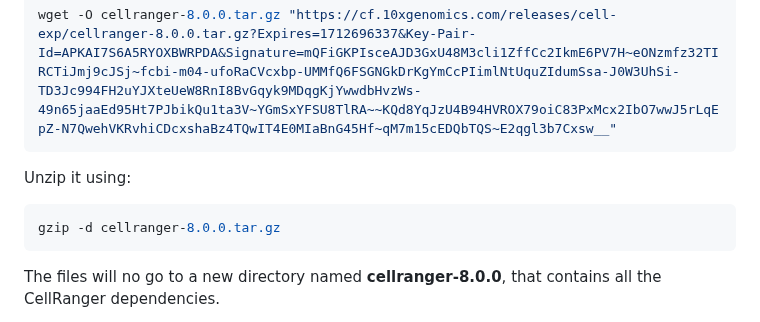
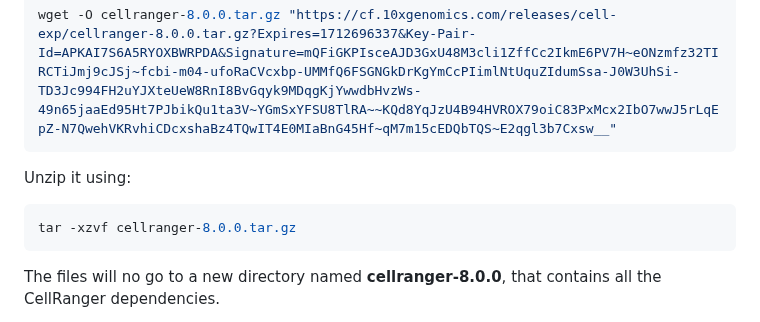
Before and after one commit to Fotowatikha/sc-sn-RNA-seq-Pre-Processing-Pipeline, a Markdown page: README.md, the part around the change. GitHub-like rendering.

````diff
--- a/README.md
+++ b/README.md
@@ -85,7 +85,7 @@ wget -O cellranger-8.0.0.tar.gz "https://cf.10xgenomics.com/releases/cell-exp/ce
 ```
 Unzip it using:
 ```sh
-gzip -d cellranger-8.0.0.tar.gz
+tar -xzvf cellranger-8.0.0.tar.gz
 ```
 The files will no go to a new directory named **cellranger-8.0.0**, that contains all the CellRanger dependencies.
 
````
